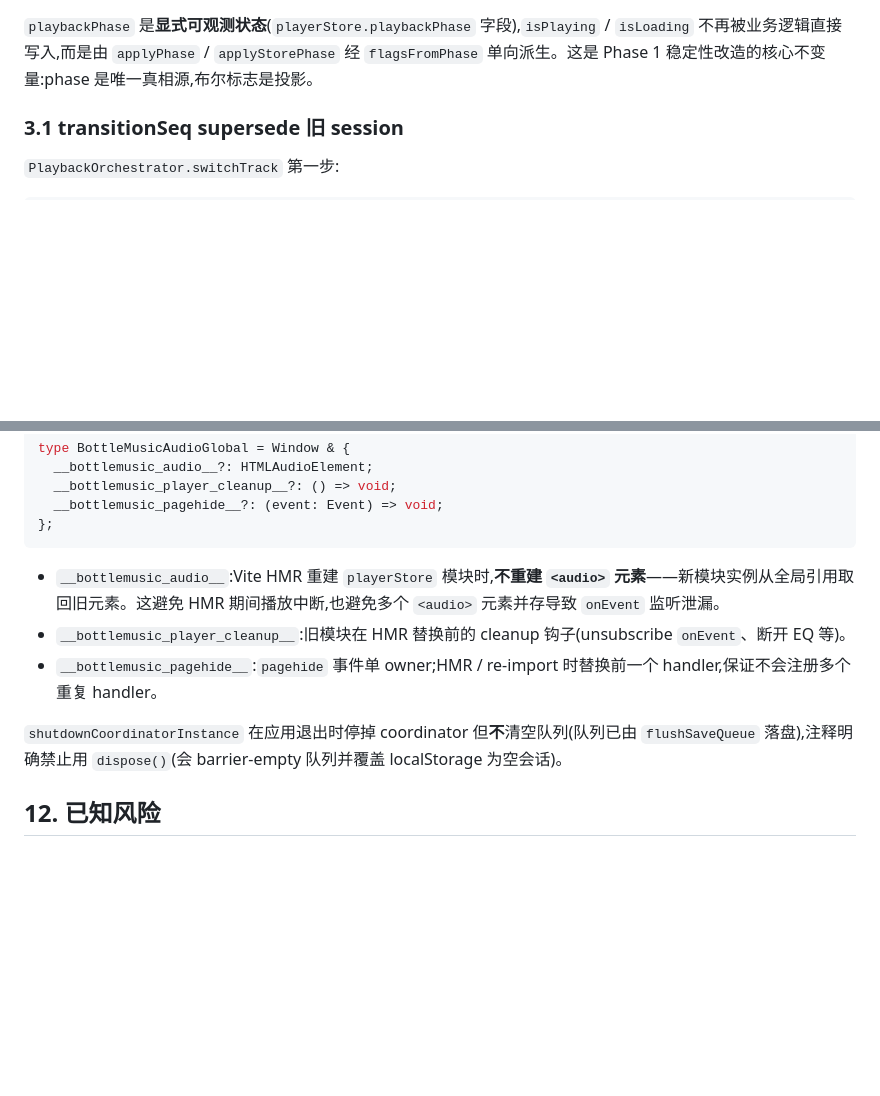
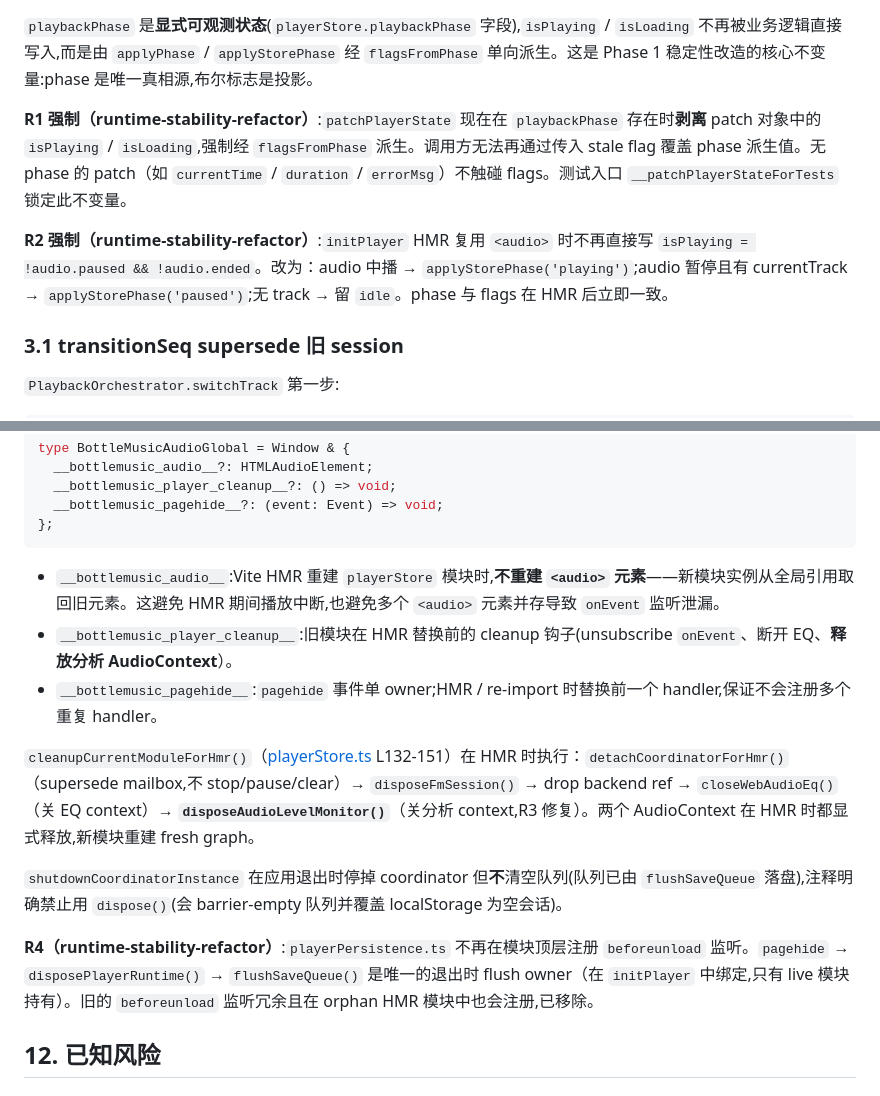
Before and after one commit to Ningbottle/BottlePlayer, a Markdown page: docs/wiki/playback-runtime.md, 2 parts joined by grey strips. Rendered like a GitHub page; blank space fills up the shorter version.

````diff
--- a/docs/wiki/playback-runtime.md
+++ b/docs/wiki/playback-runtime.md
@@ -125,6 +125,10 @@ stateDiagram-v2
 > 说明:上图只画主路径,`LEGAL` 表允许的 restore/quality 捷径(如 `idle → playing`、`paused → loading`、`error → playing`)未全部绘出,以保持可读性。完整合法边集合见 `playbackPhase.ts` 顶部 `LEGAL` 常量。
 
 `playbackPhase` 是**显式可观测状态**(`playerStore.playbackPhase` 字段),`isPlaying` / `isLoading` 不再被业务逻辑直接写入,而是由 `applyPhase` / `applyStorePhase` 经 `flagsFromPhase` 单向派生。这是 Phase 1 稳定性改造的核心不变量:phase 是唯一真相源,布尔标志是投影。
+
+**R1 强制（runtime-stability-refactor）**:`patchPlayerState` 现在在 `playbackPhase` 存在时**剥离** patch 对象中的 `isPlaying` / `isLoading`,强制经 `flagsFromPhase` 派生。调用方无法再通过传入 stale flag 覆盖 phase 派生值。无 phase 的 patch（如 `currentTime` / `duration` / `errorMsg`）不触碰 flags。测试入口 `__patchPlayerStateForTests` 锁定此不变量。
+
+**R2 强制（runtime-stability-refactor）**:`initPlayer` HMR 复用 `<audio>` 时不再直接写 `isPlaying = !audio.paused && !audio.ended`。改为：audio 中播 → `applyStorePhase('playing')`;audio 暂停且有 currentTrack → `applyStorePhase('paused')`;无 track → 留 `idle`。phase 与 flags 在 HMR 后立即一致。
 
 ### 3.1 transitionSeq supersede 旧 session
 
@@ -486,10 +490,14 @@ type BottleMusicAudioGlobal = Window & {
 ```
 
 - `__bottlemusic_audio__`:Vite HMR 重建 `playerStore` 模块时,**不重建 `<audio>` 元素**——新模块实例从全局引用取回旧元素。这避免 HMR 期间播放中断,也避免多个 `<audio>` 元素并存导致 `onEvent` 监听泄漏。
-- `__bottlemusic_player_cleanup__`:旧模块在 HMR 替换前的 cleanup 钩子(unsubscribe `onEvent`、断开 EQ 等)。
+- `__bottlemusic_player_cleanup__`:旧模块在 HMR 替换前的 cleanup 钩子(unsubscribe `onEvent`、断开 EQ、**释放分析 AudioContext**）。
 - `__bottlemusic_pagehide__`:`pagehide` 事件单 owner;HMR / re-import 时替换前一个 handler,保证不会注册多个重复 handler。
 
+`cleanupCurrentModuleForHmr()`（[playerStore.ts](../../ui/src/api/playerStore.ts) L132-151）在 HMR 时执行：`detachCoordinatorForHmr()`（supersede mailbox,不 stop/pause/clear）→ `disposeFmSession()` → drop backend ref → `closeWebAudioEq()`（关 EQ context）→ **`disposeAudioLevelMonitor()`**（关分析 context,R3 修复）。两个 AudioContext 在 HMR 时都显式释放,新模块重建 fresh graph。
+
 `shutdownCoordinatorInstance` 在应用退出时停掉 coordinator 但**不**清空队列(队列已由 `flushSaveQueue` 落盘),注释明确禁止用 `dispose()`(会 barrier-empty 队列并覆盖 localStorage 为空会话)。
+
+**R4（runtime-stability-refactor）**:`playerPersistence.ts` 不再在模块顶层注册 `beforeunload` 监听。`pagehide` → `disposePlayerRuntime()` → `flushSaveQueue()` 是唯一的退出时 flush owner（在 `initPlayer` 中绑定,只有 live 模块持有）。旧的 `beforeunload` 监听冗余且在 orphan HMR 模块中也会注册,已移除。
 
 ## 12. 已知风险
 
````
Also changed, not shown: docs/adr/0003-shared-audio-hmr-lifecycle.md (+5 -4 lines).
